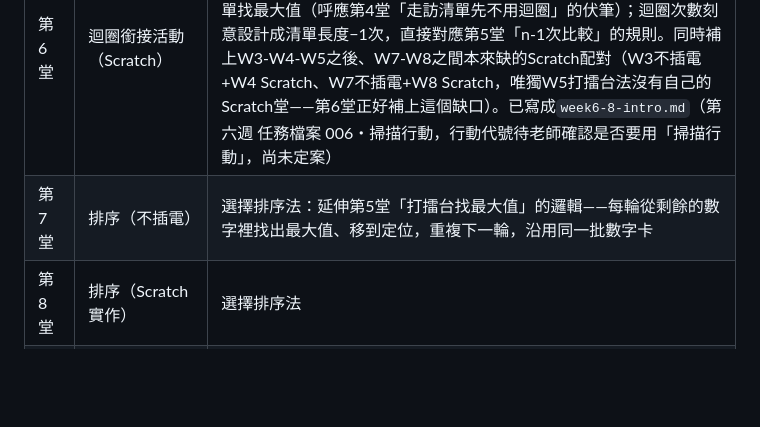
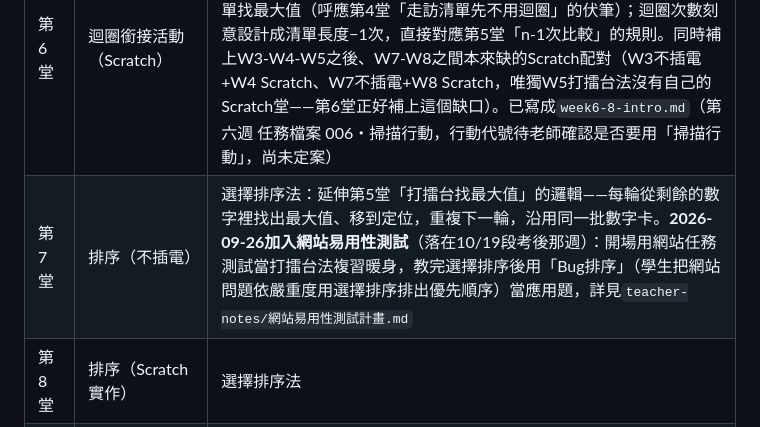
Before and after one commit to Lolalayaya/Teaching, a Markdown page: teacher-notes/上學期課程規劃-陣列與演算法.md, the part around the change. GitHub-like rendering; blank space fills up the shorter version.

```diff
--- a/teacher-notes/上學期課程規劃-陣列與演算法.md
+++ b/teacher-notes/上學期課程規劃-陣列與演算法.md
@@ -70,7 +70,7 @@
 | 堂次 | 主題 | 內容重點 |
 | --- | --- | --- |
 | 第6堂 | 迴圈銜接活動（Scratch） | **2026-09-22定案**：不跳去排序，改用一堂課補上「迴圈」這個之後排序Scratch實作一定會用到、但目前還沒正式教過的技能。內容＝把第5堂的打擂台法改用「迴圈＋條件式＋變數」重新實作一次，自動走訪清單找最大值（呼應第4堂「走訪清單先不用迴圈」的伏筆）；迴圈次數刻意設計成清單長度−1次，直接對應第5堂「n-1次比較」的規則。同時補上W3-W4-W5之後、W7-W8之間本來缺的Scratch配對（W3不插電+W4 Scratch、W7不插電+W8 Scratch，唯獨W5打擂台法沒有自己的Scratch堂——第6堂正好補上這個缺口）。已寫成`week6-8-intro.md`（第六週 任務檔案 006・掃描行動，行動代號待老師確認是否要用「掃描行動」，尚未定案）|
-| 第7堂 | 排序（不插電） | 選擇排序法：延伸第5堂「打擂台找最大值」的邏輯——每輪從剩餘的數字裡找出最大值、移到定位，重複下一輪，沿用同一批數字卡 |
+| 第7堂 | 排序（不插電） | 選擇排序法：延伸第5堂「打擂台找最大值」的邏輯——每輪從剩餘的數字裡找出最大值、移到定位，重複下一輪，沿用同一批數字卡。**2026-09-26加入網站易用性測試**（落在10/19段考後那週）：開場用網站任務測試當打擂台法複習暖身，教完選擇排序後用「Bug排序」（學生把網站問題依嚴重度用選擇排序排出優先順序）當應用題，詳見`teacher-notes/網站易用性測試計畫.md` |
 | 第8堂 | 排序（Scratch實作） | 選擇排序法 |
 | 第9堂 | 搜尋（不插電，壓縮版） | 同一組活動內同時體驗循序搜尋與二分搜尋，直接比較兩者找到答案所需的次數差異 |
 | 第10堂 | 搜尋（Scratch實作，壓縮版） | 一次寫循序搜尋與二分搜尋兩個版本，比較執行結果 |
```
Also changed, not shown: teacher-notes/上學期課程規劃-導論與資料處理應用專題.md (+1 -1 lines), teacher-notes/網站易用性測試計畫.md (added, +99 -0 lines).
